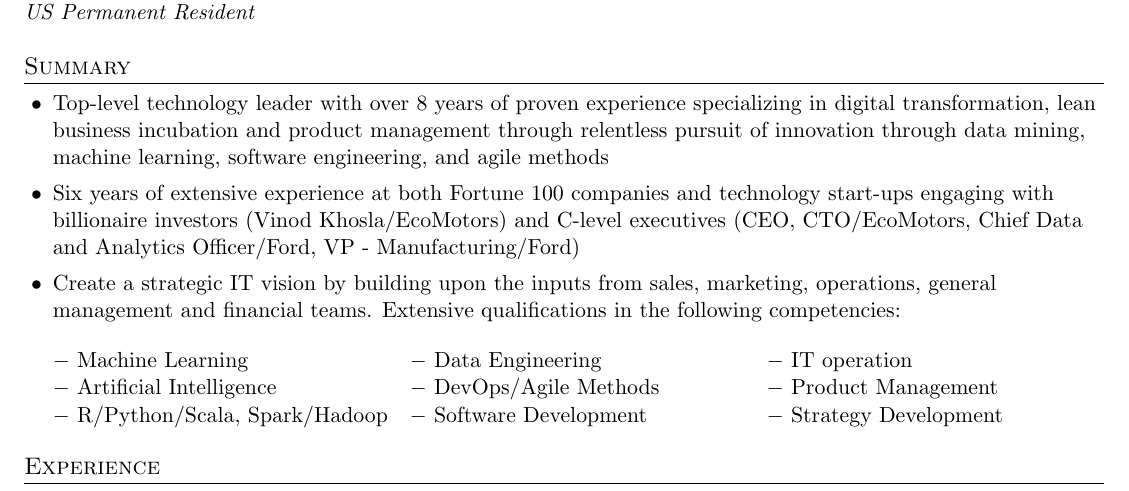
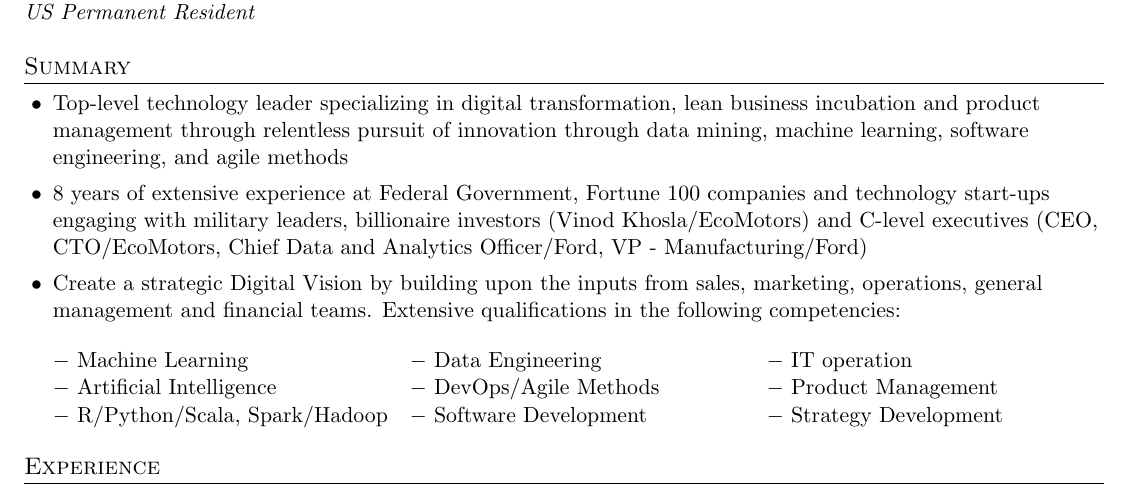
Before and after one commit to amitmohanty/test2, a LaTeX document (README.tex): part of page 1 of 2, cut so that both start at the same text. Compiled offline with pdfLaTeX.

Commit message:
Update README.tex

```diff
--- a/README.tex
+++ b/README.tex
@@ -104,9 +104,9 @@
 {\section{Summary}}
 \begin{itemize}[leftmargin=.2in]
  \setlength{\itemsep}{0pt}
- \item Top-level technology leader with over 8 years of proven experience specializing in digital transformation, lean business incubation and product management through relentless pursuit of innovation through data mining, machine learning, software engineering, and agile methods
- \item Six years of extensive experience at both Fortune 100 companies and technology start-ups engaging with billionaire investors (Vinod Khosla/EcoMotors) and C-level executives (CEO, CTO/EcoMotors, Chief Data and Analytics Officer/Ford, VP - Manufacturing/Ford)
- \item Create a strategic IT vision by
+ \item Top-level technology leader specializing in digital transformation, lean business incubation and product management through relentless pursuit of innovation through data mining, machine learning, software engineering, and agile methods
+ \item 8 years of extensive experience at Federal Government, Fortune 100 companies and technology start-ups engaging with military leaders, billionaire investors (Vinod Khosla/EcoMotors) and C-level executives (CEO, CTO/EcoMotors, Chief Data and Analytics Officer/Ford, VP - Manufacturing/Ford)
+ \item Create a strategic Digital Vision by
 building upon the inputs from sales, marketing, operations, general management and financial teams. Extensive qualifications in the
 following competencies:
 
```
